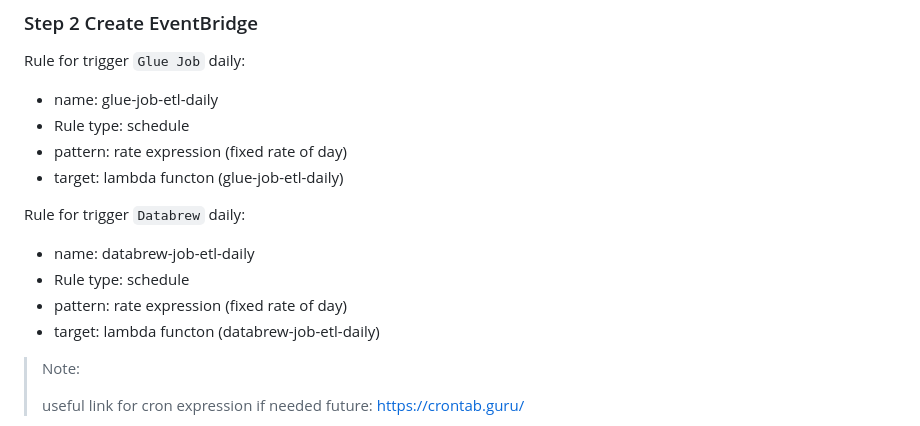
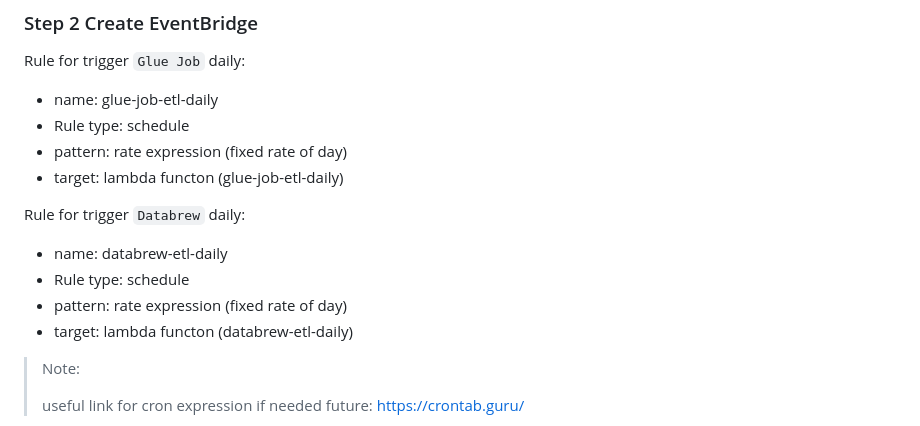
Before and after one commit to miaaaalu/data-pipeline-for-order-processing-system, a Markdown page: Project_part5_v3/readme.md, the part around the change. Rendered like a GitHub page.

```diff
--- a/Project_part5_v3/readme.md
+++ b/Project_part5_v3/readme.md
@@ -43,10 +43,10 @@ Rule for trigger `Glue Job` daily:
 * target: lambda functon (glue-job-etl-daily)
 
 Rule for trigger `Databrew` daily:
-* name: databrew-job-etl-daily
+* name: databrew-etl-daily
 * Rule type: schedule
 * pattern: rate expression (fixed rate of day)
-* target: lambda functon (databrew-job-etl-daily)
+* target: lambda functon (databrew-etl-daily)
 
 > Note:
 >
```
Also changed, not shown: Architecture.png (deleted), etl pipeline.jpg (added), 1 other file.
